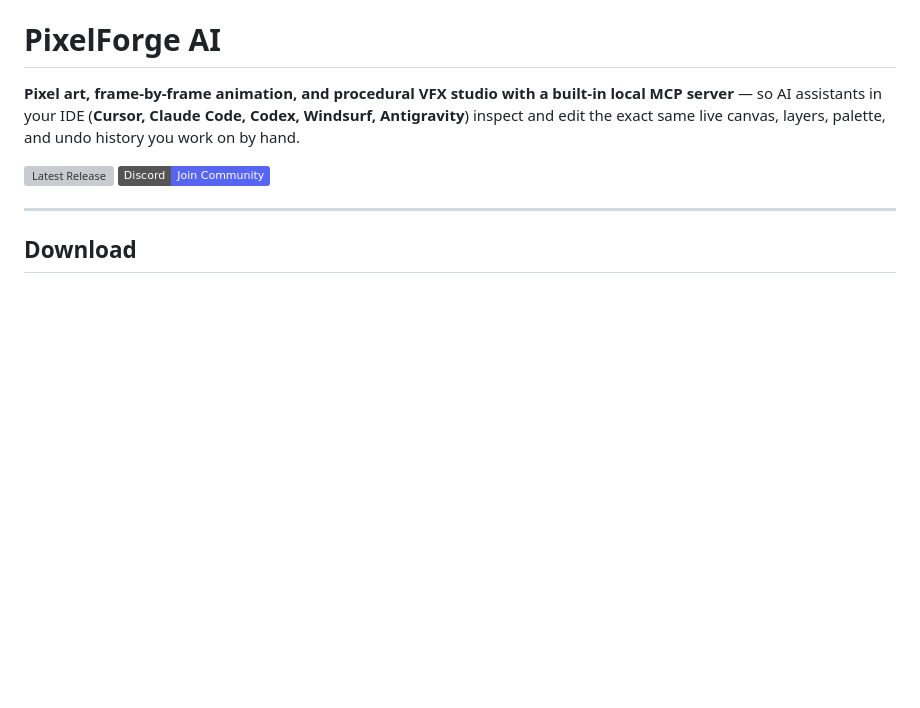
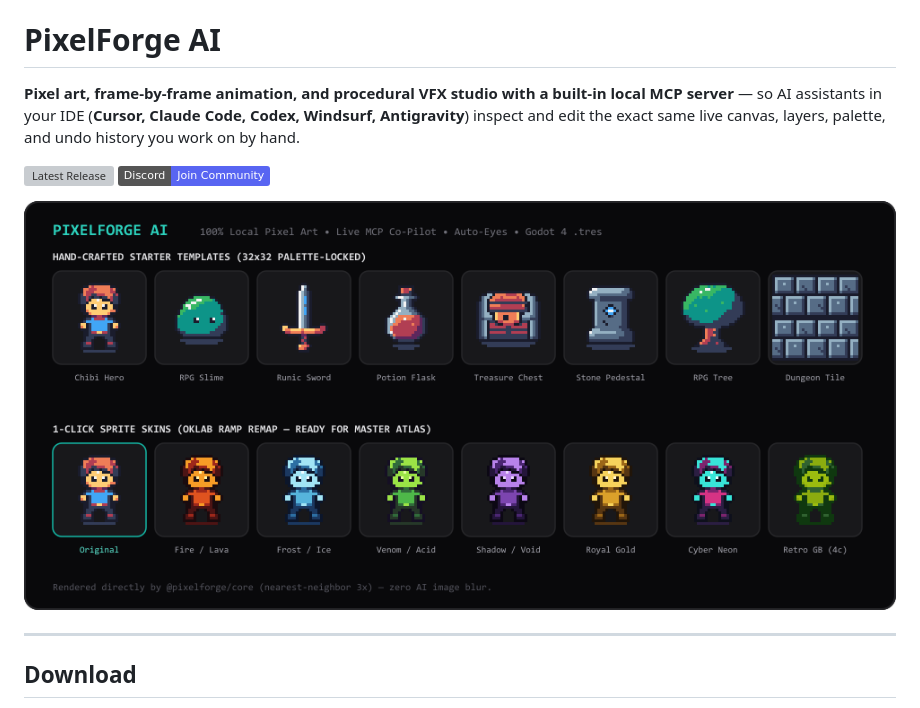
Before and after one commit to Suturobery/pixelforge-ai, a Markdown page: README.md, the part around the change. Drawn GitHub-style; pictures changed too: docs/images/pixelforge-showcase.png (added); badges without logos; blank space fills up the shorter version; grey boxes are pictures that could not be loaded.

Commit message:
docs: add authentic core-rendered pixel art showcase visual to README

```diff
--- a/README.md
+++ b/README.md
@@ -4,6 +4,8 @@
 
 [![Latest Release](https://img.shields.io/github/v/release/Suturobery/pixelforge-ai?color=14b8a6&label=Download)](https://github.com/Suturobery/pixelforge-ai/releases/latest)
 [![Discord Community](https://img.shields.io/badge/Discord-Join%20Community-5865F2?logo=discord&logoColor=white)](https://discord.gg/2f5MvmAqF)
+
+![PixelForge AI — Starter Templates & 1-Click Sprite Skins](docs/images/pixelforge-showcase.png)
 
 ---
 
```
